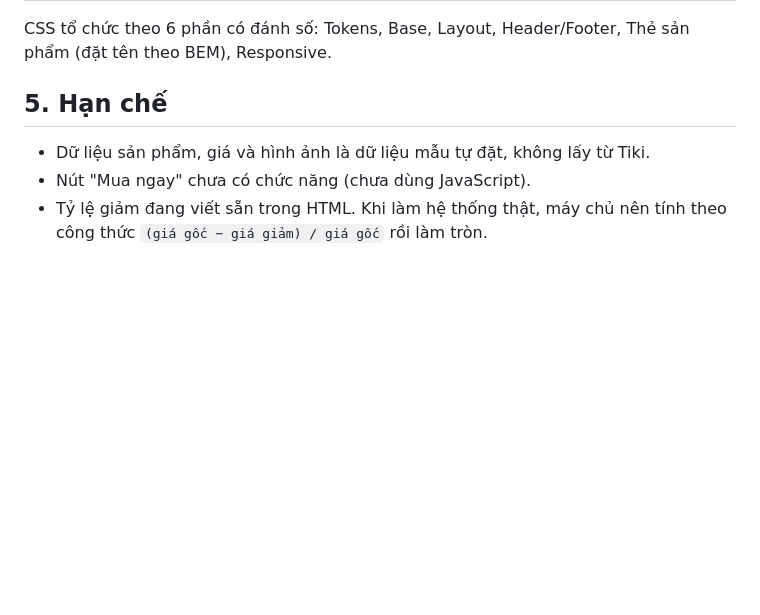
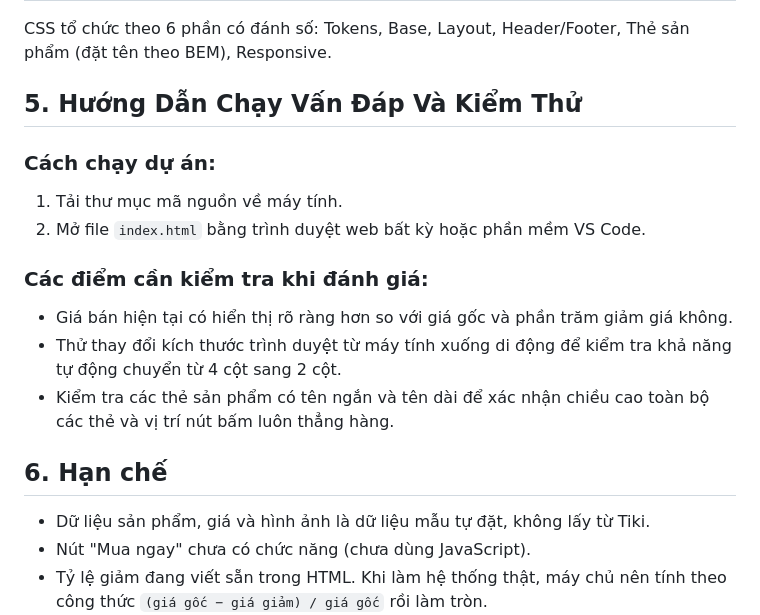
Before and after one commit to thangpham2202/ecommerce-ui-improvement, a Markdown page: README.md, the part around the change. Rendered like a GitHub page; blank space fills up the shorter version.

Commit message:
Update README with project run instructions and checks
Added instructions for running the project and testing criteria.

```diff
--- a/README.md
+++ b/README.md
@@ -61,7 +61,18 @@ Không dùng JavaScript hay framework.
 
 CSS tổ chức theo 6 phần có đánh số: Tokens, Base, Layout, Header/Footer, Thẻ sản phẩm (đặt tên theo BEM), Responsive.
 
-## 5. Hạn chế
+## 5. Hướng Dẫn Chạy Vấn Đáp Và Kiểm Thử
+
+### Cách chạy dự án:
+1. Tải thư mục mã nguồn về máy tính.
+2. Mở file `index.html` bằng trình duyệt web bất kỳ hoặc phần mềm VS Code.
+
+### Các điểm cần kiểm tra khi đánh giá:
+- Giá bán hiện tại có hiển thị rõ ràng hơn so với giá gốc và phần trăm giảm giá không.
+- Thử thay đổi kích thước trình duyệt từ máy tính xuống di động để kiểm tra khả năng tự động chuyển từ 4 cột sang 2 cột.
+- Kiểm tra các thẻ sản phẩm có tên ngắn và tên dài để xác nhận chiều cao toàn bộ các thẻ và vị trí nút bấm luôn thẳng hàng.
+
+## 6. Hạn chế
 
 - Dữ liệu sản phẩm, giá và hình ảnh là dữ liệu mẫu tự đặt, không lấy từ Tiki.
 - Nút "Mua ngay" chưa có chức năng (chưa dùng JavaScript).
```
